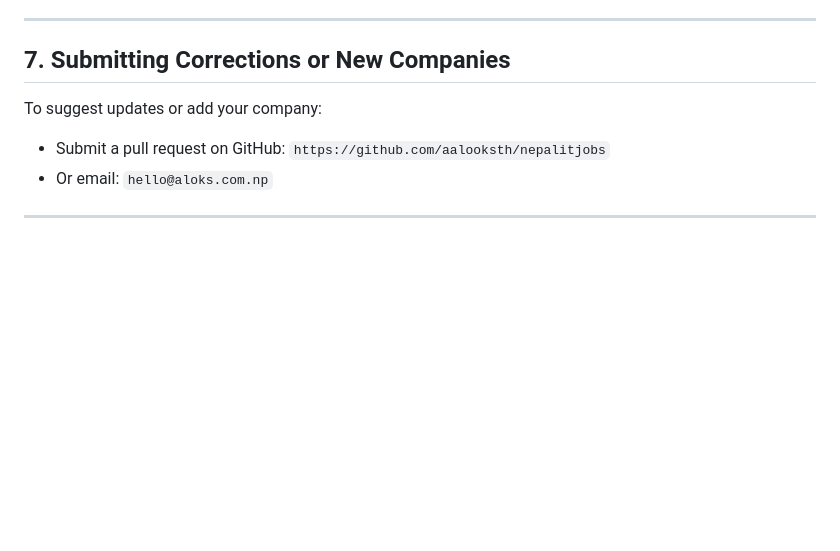
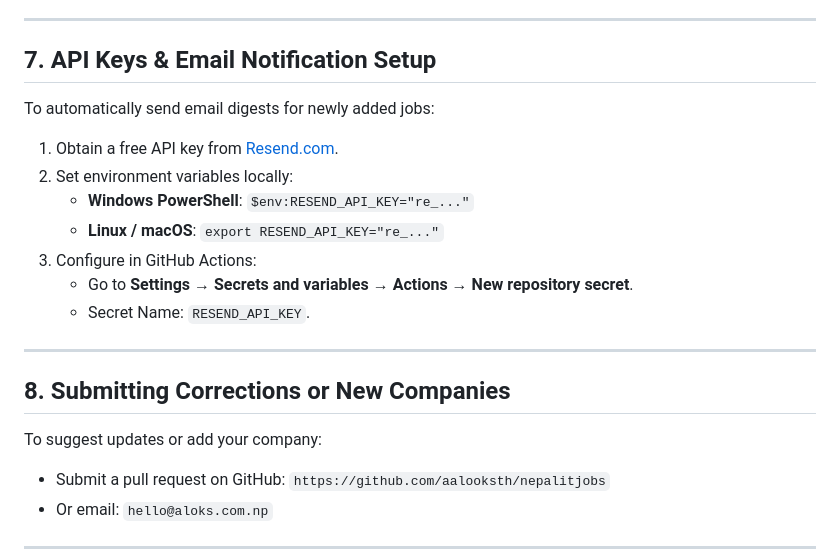
Before and after one commit to aalooksth/nepalitjobs, a Markdown page: USER_GUIDE.md, the part around the change. Drawn GitHub-style; blank space fills up the shorter version.

```diff
--- a/USER_GUIDE.md
+++ b/USER_GUIDE.md
@@ -67,7 +67,20 @@ Each job card provides:
 
 ---
 
-## 7. Submitting Corrections or New Companies
+## 7. API Keys & Email Notification Setup
+To automatically send email digests for newly added jobs:
+
+1. Obtain a free API key from [Resend.com](https://resend.com).
+2. Set environment variables locally:
+   - **Windows PowerShell**: `$env:RESEND_API_KEY="re_..."`
+   - **Linux / macOS**: `export RESEND_API_KEY="re_..."`
+3. Configure in GitHub Actions:
+   - Go to **Settings** &rarr; **Secrets and variables** &rarr; **Actions** &rarr; **New repository secret**.
+   - Secret Name: `RESEND_API_KEY`.
+
+---
+
+## 8. Submitting Corrections or New Companies
 To suggest updates or add your company:
 - Submit a pull request on GitHub: `https://github.com/aalooksth/nepalitjobs`
 - Or email: `hello@aloks.com.np`
```
Also changed, not shown: README.md (+14 -3 lines).
